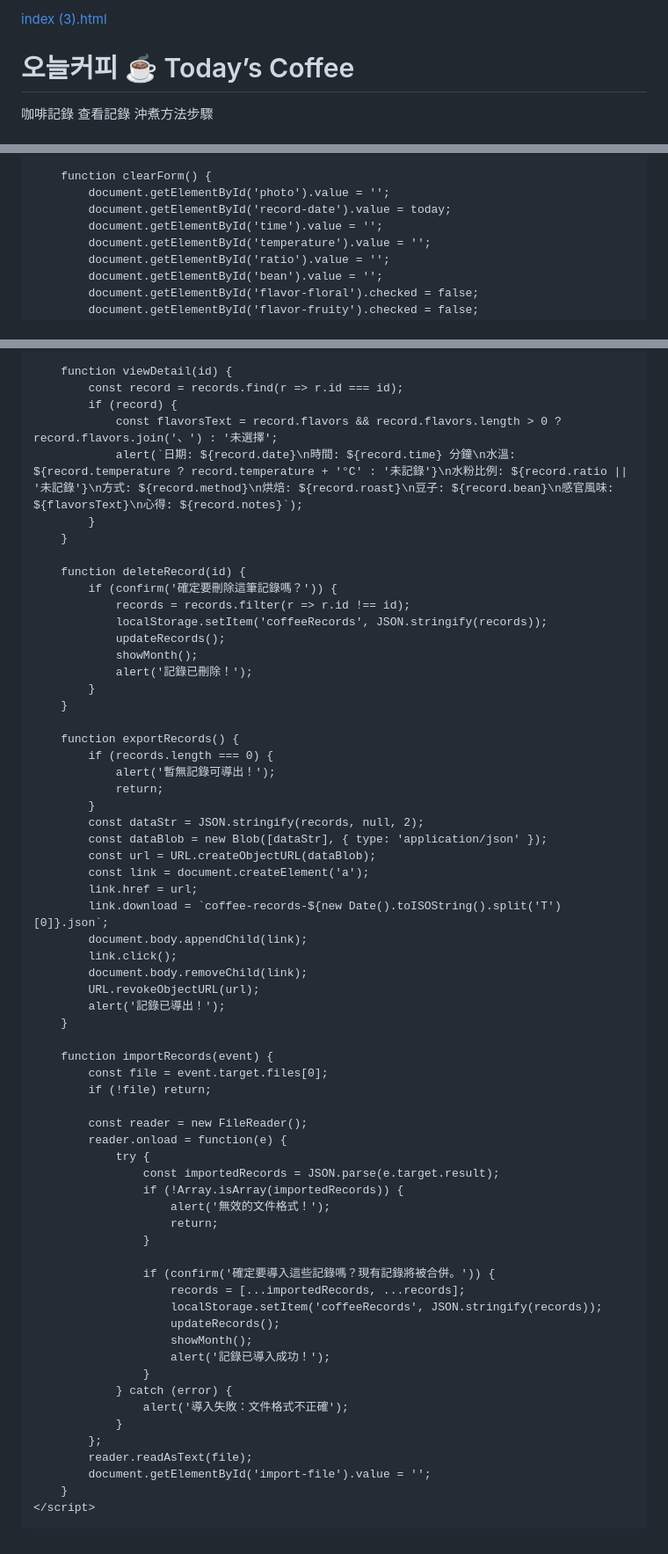
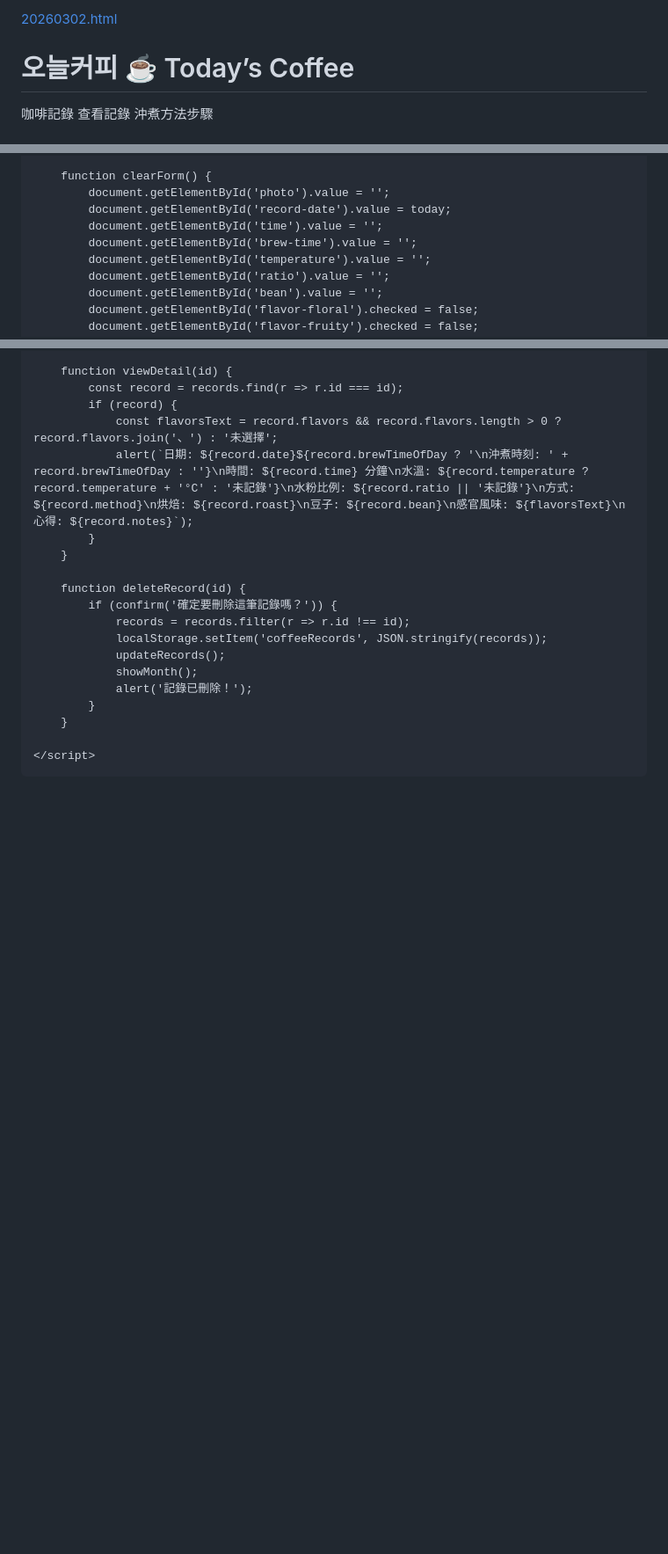
Before and after one commit to chtungxx/Chtcoffee, a Markdown page: README.md, 3 parts joined by grey strips. Shown at 88% size. Drawn GitHub-style; blank space fills up the shorter version.

```diff
--- a/README.md
+++ b/README.md
@@ -1,4 +1,4 @@
-[index (3).html](https://github.com/user-attachments/files/25678722/index.3.html)
+[20260302.html](https://github.com/user-attachments/files/25680220/20260302.html)
 <html lang="zh-HKT">
 <head>
     <meta charset="UTF-8">
@@ -354,6 +364,7 @@
             document.getElementById('photo').value = '';
             document.getElementById('record-date').value = today;
             document.getElementById('time').value = '';
+            document.getElementById('brew-time').value = '';
             document.getElementById('temperature').value = '';
             document.getElementById('ratio').value = '';
             document.getElementById('bean').value = '';
@@ -431,7 +443,7 @@
             const record = records.find(r => r.id === id);
             if (record) {
                 const flavorsText = record.flavors && record.flavors.length > 0 ? record.flavors.join('、') : '未選擇';
-                alert(`日期: ${record.date}\n時間: ${record.time} 分鐘\n水溫: ${record.temperature ? record.temperature + '°C' : '未記錄'}\n水粉比例: ${record.ratio || '未記錄'}\n方式: ${record.method}\n烘焙: ${record.roast}\n豆子: ${record.bean}\n感官風味: ${flavorsText}\n心得: ${record.notes}`);
+                alert(`日期: ${record.date}${record.brewTimeOfDay ? '\n沖煮時刻: ' + record.brewTimeOfDay : ''}\n時間: ${record.time} 分鐘\n水溫: ${record.temperature ? record.temperature + '°C' : '未記錄'}\n水粉比例: ${record.ratio || '未記錄'}\n方式: ${record.method}\n烘焙: ${record.roast}\n豆子: ${record.bean}\n感官風味: ${flavorsText}\n心得: ${record.notes}`);
             }
         }
 
@@ -445,51 +457,7 @@
             }
         }
 
-        function exportRecords() {
-            if (records.length === 0) {
-                alert('暫無記錄可導出！');
-                return;
-            }
-            const dataStr = JSON.stringify(records, null, 2);
-            const dataBlob = new Blob([dataStr], { type: 'application/json' });
-            const url = URL.createObjectURL(dataBlob);
-            const link = document.createElement('a');
-            link.href = url;
-            link.download = `coffee-records-${new Date().toISOString().split('T')[0]}.json`;
-            document.body.appendChild(link);
-            link.click();
-            document.body.removeChild(link);
-            URL.revokeObjectURL(url);
-            alert('記錄已導出！');
-        }
+    </script>
 
-        function importRecords(event) {
-            const file = event.target.files[0];
-            if (!file) return;
-
-            const reader = new FileReader();
-            reader.onload = function(e) {
-                try {
-                    const importedRecords = JSON.parse(e.target.result);
-                    if (!Array.isArray(importedRecords)) {
-                        alert('無效的文件格式！');
-                        return;
-                    }
-
-                    if (confirm('確定要導入這些記錄嗎？現有記錄將被合併。')) {
-                        records = [...importedRecords, ...records];
-                        localStorage.setItem('coffeeRecords', JSON.stringify(records));
-                        updateRecords();
-                        showMonth();
-                        alert('記錄已導入成功！');
-                    }
-                } catch (error) {
-                    alert('導入失敗：文件格式不正確');
-                }
-            };
-            reader.readAsText(file);
-            document.getElementById('import-file').value = '';
-        }
-    </script>
 </body>
 </html>
```
Also changed, not shown: other parts of README.md (+21 -10 lines).
